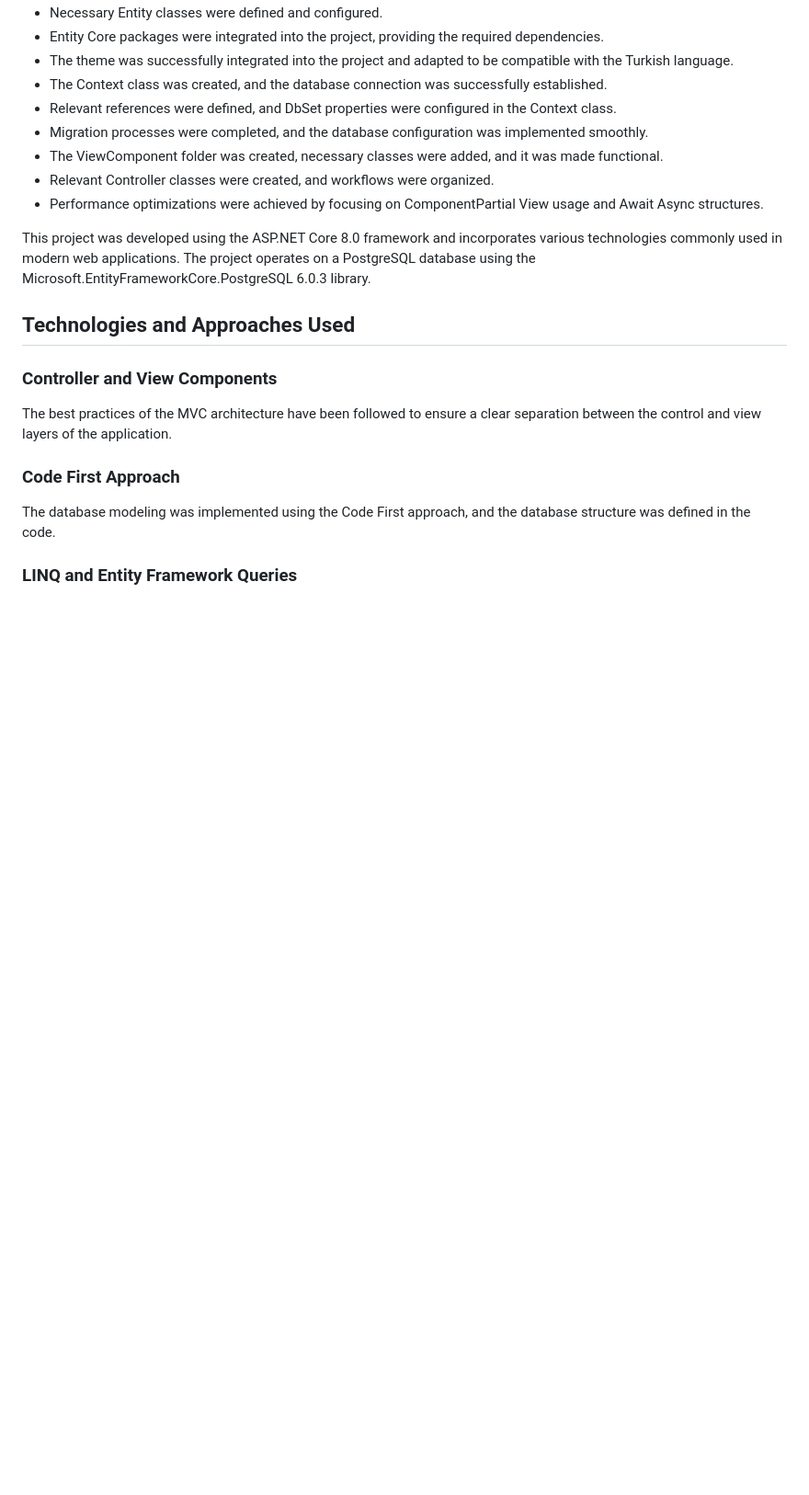
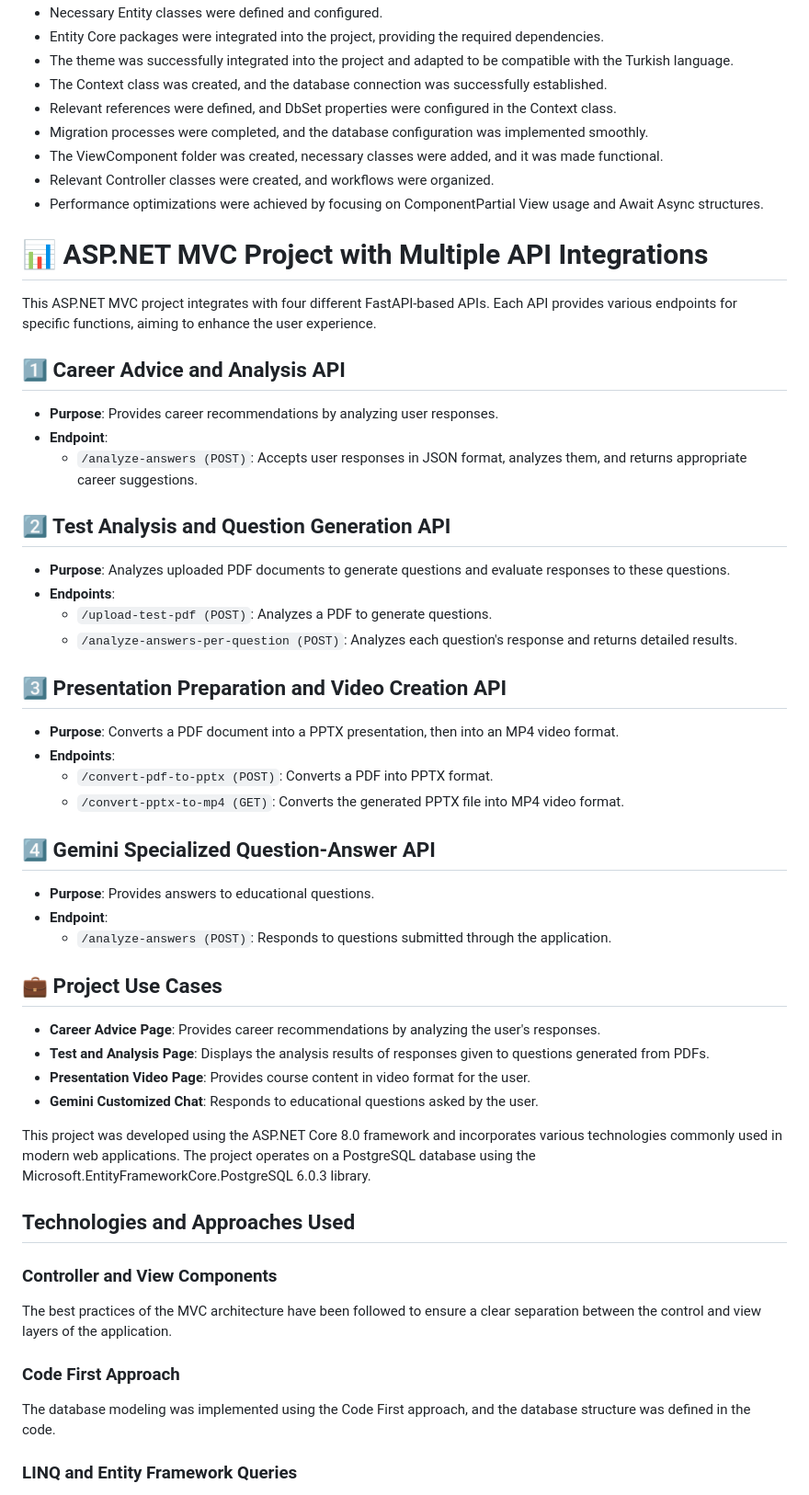
Before and after one commit to LaZzaran/yolai, a Markdown page: README.md, the part around the change. Shown at 92% size. Drawn GitHub-style; blank space fills up the shorter version.

```diff
--- a/README.md
+++ b/README.md
@@ -84,6 +84,44 @@ This module analyzes PDF documents to identify important content and enriches th
 - Relevant Controller classes were created, and workflows were organized.
 - Performance optimizations were achieved by focusing on ComponentPartial View usage and Await Async structures.
 
+# 📊 ASP.NET MVC Project with Multiple API Integrations
+
+This ASP.NET MVC project integrates with four different FastAPI-based APIs. Each API provides various endpoints for specific functions, aiming to enhance the user experience.
+
+## 1️⃣ Career Advice and Analysis API
+
+- **Purpose**: Provides career recommendations by analyzing user responses.
+- **Endpoint**:
+  - `/analyze-answers (POST)`: Accepts user responses in JSON format, analyzes them, and returns appropriate career suggestions.
+
+## 2️⃣ Test Analysis and Question Generation API
+
+- **Purpose**: Analyzes uploaded PDF documents to generate questions and evaluate responses to these questions.
+- **Endpoints**:
+  - `/upload-test-pdf (POST)`: Analyzes a PDF to generate questions.
+  - `/analyze-answers-per-question (POST)`: Analyzes each question's response and returns detailed results.
+
+## 3️⃣ Presentation Preparation and Video Creation API
+
+- **Purpose**: Converts a PDF document into a PPTX presentation, then into an MP4 video format.
+- **Endpoints**:
+  - `/convert-pdf-to-pptx (POST)`: Converts a PDF into PPTX format.
+  - `/convert-pptx-to-mp4 (GET)`: Converts the generated PPTX file into MP4 video format.
+
+## 4️⃣ Gemini Specialized Question-Answer API
+
+- **Purpose**: Provides answers to educational questions.
+- **Endpoint**:
+  - `/analyze-answers (POST)`: Responds to questions submitted through the application.
+
+## 💼 Project Use Cases
+
+- **Career Advice Page**: Provides career recommendations by analyzing the user's responses.
+- **Test and Analysis Page**: Displays the analysis results of responses given to questions generated from PDFs.
+- **Presentation Video Page**: Provides course content in video format for the user.
+- **Gemini Customized Chat**: Responds to educational questions asked by the user.
+
+
 This project was developed using the ASP.NET Core 8.0 framework and incorporates various technologies commonly used in modern web applications. The project operates on a PostgreSQL database using the Microsoft.EntityFrameworkCore.PostgreSQL 6.0.3 library.
 
 ## Technologies and Approaches Used
```
